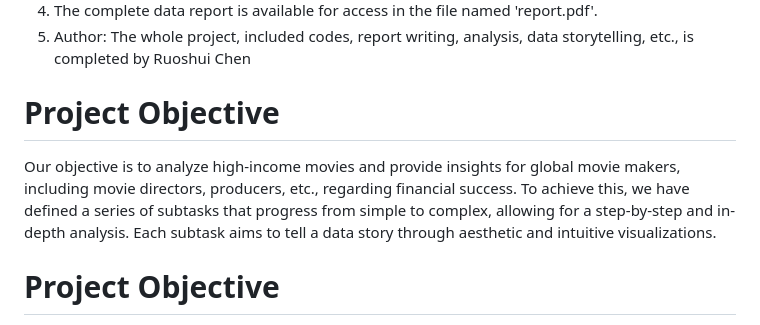
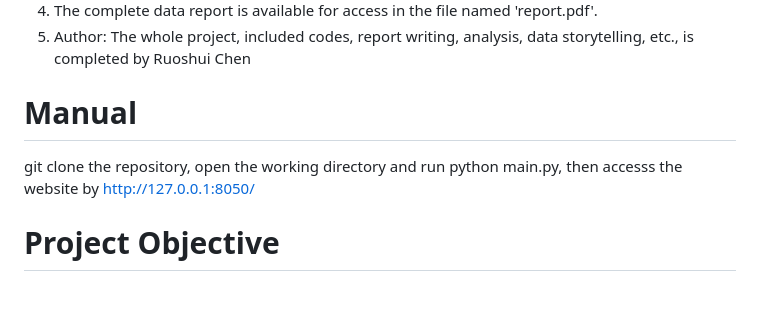
Before and after one commit to ChristinChen233/VA-System, a Markdown page: README.md, the part around the change. Drawn GitHub-style; blank space fills up the shorter version.

```diff
--- a/README.md
+++ b/README.md
@@ -6,8 +6,8 @@ The visualization analysis includes the following components:
 4. The complete data report is available for access in the file named 'report.pdf'.
 5. Author: The whole project, included codes, report writing, analysis, data storytelling, etc., is completed by Ruoshui Chen
 
-# Project Objective
-Our objective is to analyze high-income movies and provide insights for global movie makers, including movie directors, producers, etc., regarding financial success. To achieve this, we have defined a series of subtasks that progress from simple to complex, allowing for a step-by-step and in-depth analysis. Each subtask aims to tell a data story through aesthetic and intuitive visualizations.
+# Manual
+git clone the repository, open the working directory and run python main.py, then accesss the website by http://127.0.0.1:8050/
 
 # Project Objective
 Our objective is to analyze high-income movies and provide insights for global movie makers, including movie directors, producers, etc., regarding financial success. To achieve this, we have defined a series of subtasks that progress from simple to complex, allowing for a step-by-step and in-depth analysis. Each subtask aims to tell a data story through aesthetic and intuitive visualizations.
```
